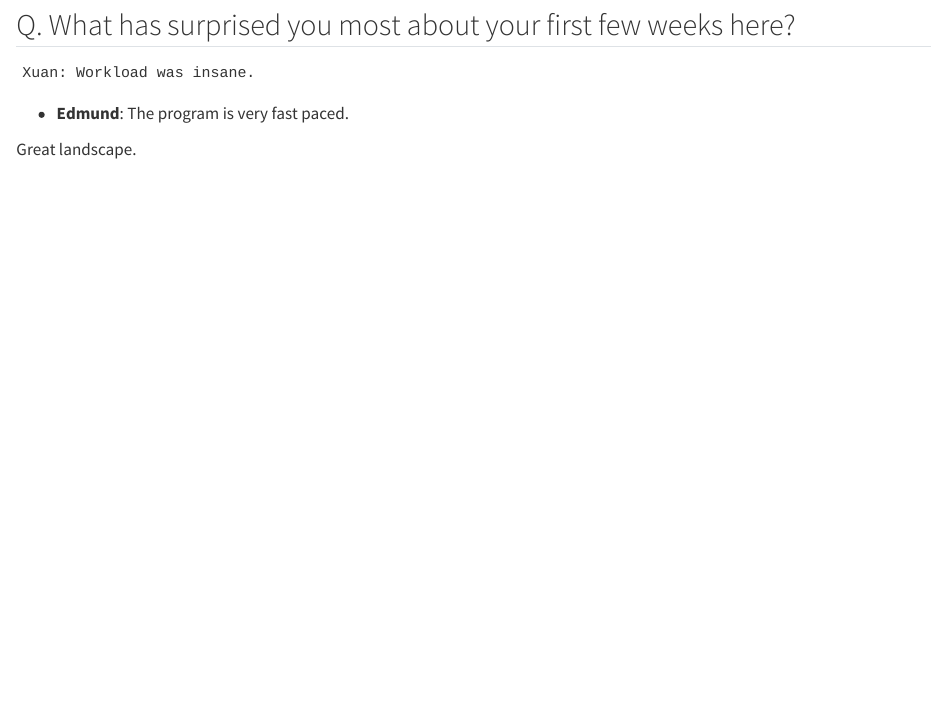
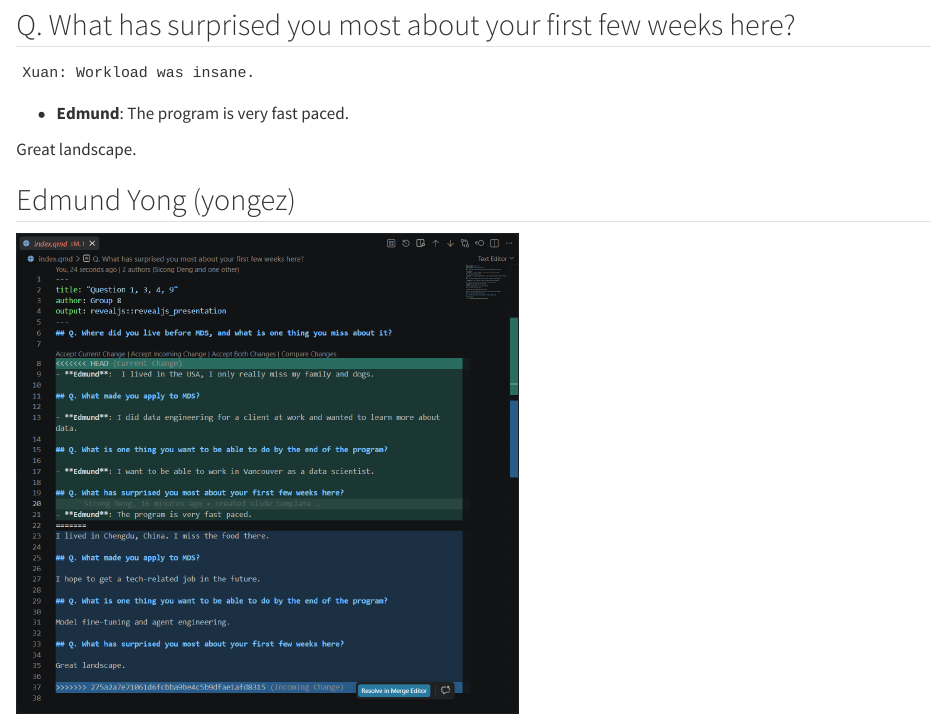
Before and after one commit to eyong0/DSCI_521_lab3-group-group8, a Quarto document (index.qmd): the page in a window 1100 px wide, from 640 px down. Rendered offline with R 4.5, knitr and Pandoc in place of Quarto, with nearby package versions.

Commit message:
yongez added slide

```diff
--- a/index.qmd
+++ b/index.qmd
@@ -34,3 +34,6 @@ Model fine-tuning and agent engineering.
 - **Edmund**: The program is very fast paced.
 
 Great landscape.
+
+## Edmund Yong (yongez)
+![](images/yongez.png){width=500px}
```
Also changed, not shown: images/yongez.png (added).
